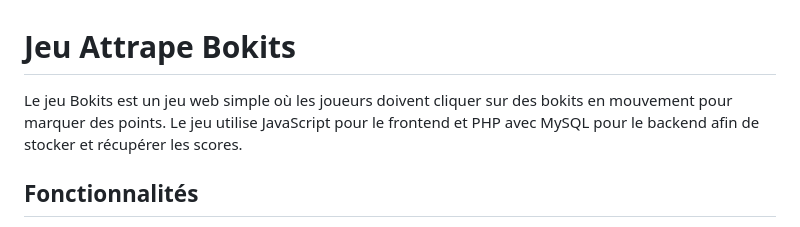
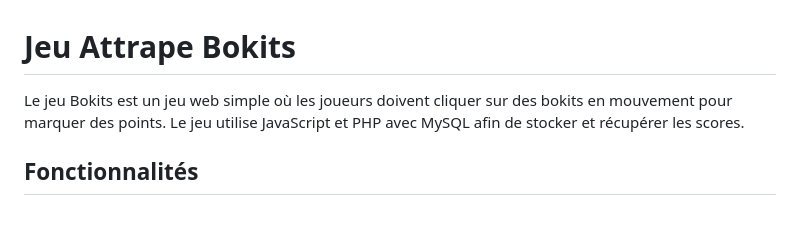
Before and after one commit to matthCorvo/bokitGameV2, a Markdown page: README.md, the part around the change. Rendered like a GitHub page.

```diff
--- a/README.md
+++ b/README.md
@@ -1,6 +1,6 @@
 # Jeu Attrape Bokits
 
-Le jeu Bokits est un jeu web simple où les joueurs doivent cliquer sur des bokits en mouvement pour marquer des points. Le jeu utilise JavaScript pour le frontend et PHP avec MySQL pour le backend afin de stocker et récupérer les scores.
+Le jeu Bokits est un jeu web simple où les joueurs doivent cliquer sur des bokits en mouvement pour marquer des points. Le jeu utilise JavaScript et PHP avec MySQL afin de stocker et récupérer les scores.
 
 ## Fonctionnalités
 
```
